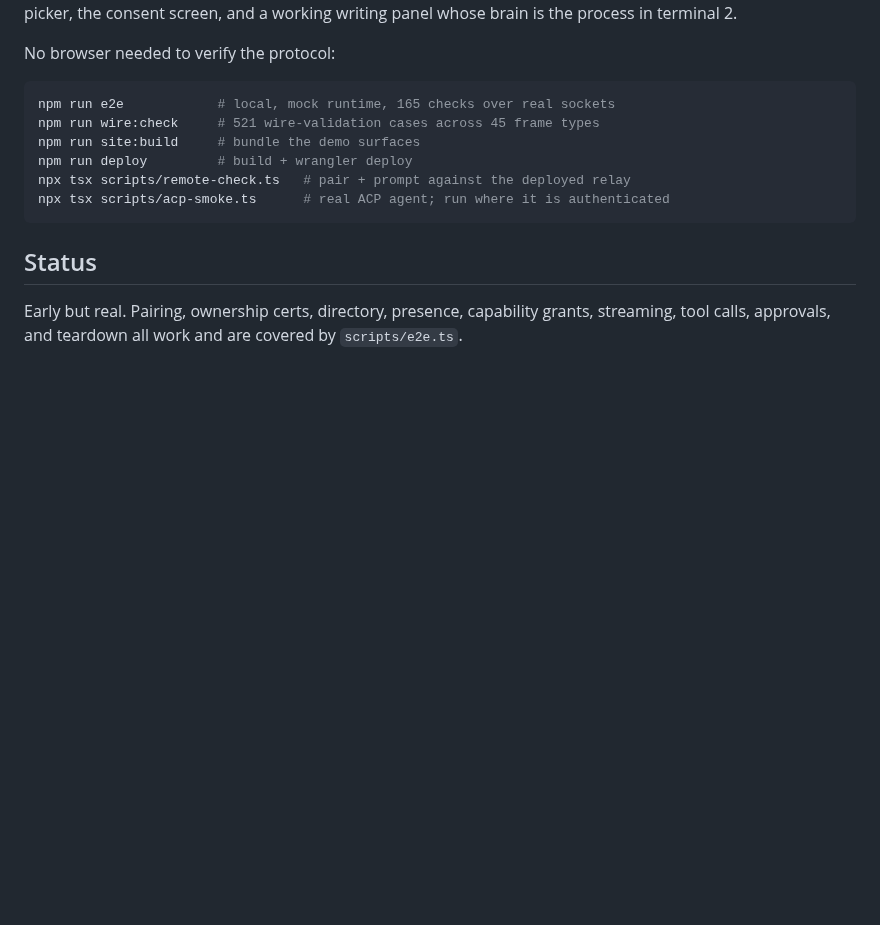
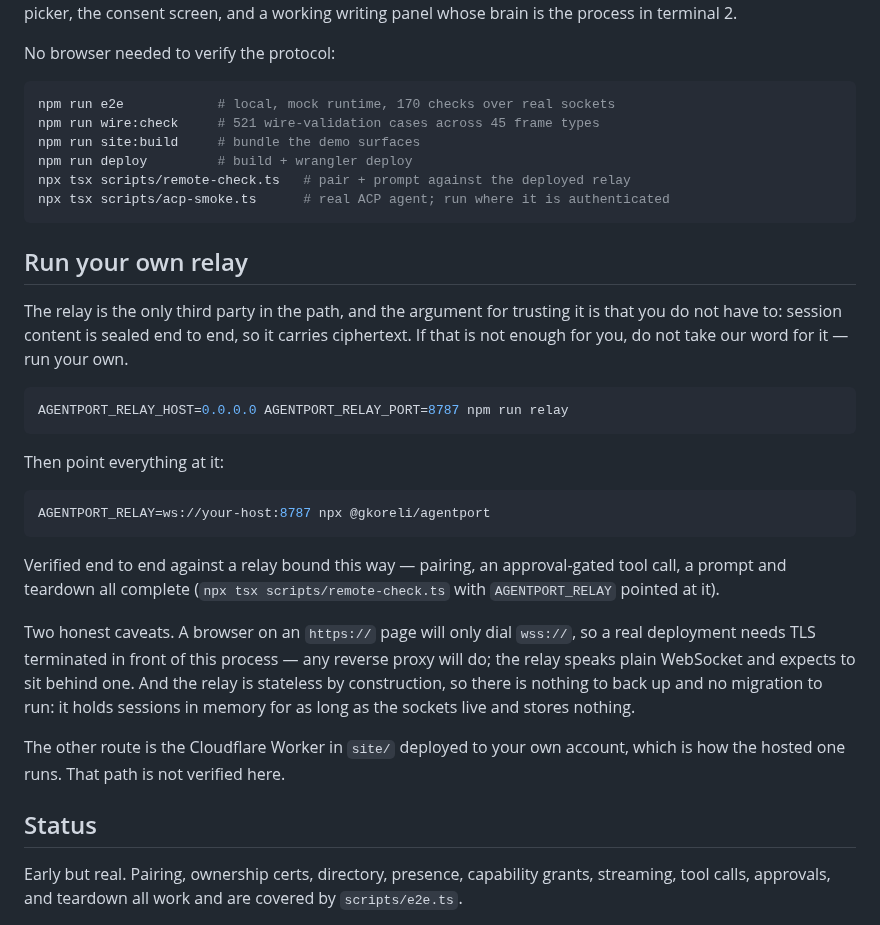
Before and after one commit to gkoreli/agentport, a Markdown page: README.md, the part around the change. Rendered like a GitHub page; blank space fills up the shorter version.

````diff
--- a/README.md
+++ b/README.md
@@ -99,13 +99,44 @@ writing panel whose brain is the process in terminal 2.
 No browser needed to verify the protocol:
 
 ```bash
-npm run e2e            # local, mock runtime, 165 checks over real sockets
+npm run e2e            # local, mock runtime, 170 checks over real sockets
 npm run wire:check     # 521 wire-validation cases across 45 frame types
 npm run site:build     # bundle the demo surfaces
 npm run deploy         # build + wrangler deploy
 npx tsx scripts/remote-check.ts   # pair + prompt against the deployed relay
 npx tsx scripts/acp-smoke.ts      # real ACP agent; run where it is authenticated
 ```
+
+## Run your own relay
+
+The relay is the only third party in the path, and the argument for trusting
+it is that you do not have to: session content is sealed end to end, so it
+carries ciphertext. If that is not enough for you, do not take our word for
+it — run your own.
+
+```bash
+AGENTPORT_RELAY_HOST=0.0.0.0 AGENTPORT_RELAY_PORT=8787 npm run relay
+```
+
+Then point everything at it:
+
+```bash
+AGENTPORT_RELAY=ws://your-host:8787 npx @gkoreli/agentport
+```
+
+Verified end to end against a relay bound this way — pairing, an
+approval-gated tool call, a prompt and teardown all complete
+(`npx tsx scripts/remote-check.ts` with `AGENTPORT_RELAY` pointed at it).
+
+Two honest caveats. A browser on an `https://` page will only dial `wss://`,
+so a real deployment needs TLS terminated in front of this process — any
+reverse proxy will do; the relay speaks plain WebSocket and expects to sit
+behind one. And the relay is stateless by construction, so there is nothing
+to back up and no migration to run: it holds sessions in memory for as long
+as the sockets live and stores nothing.
+
+The other route is the Cloudflare Worker in `site/` deployed to your own
+account, which is how the hosted one runs. That path is not verified here.
 
 ## Status
 
````
Also changed, not shown: AGENTS.md (+11 -4 lines), docs/ADR-019-security-hardening.md (+1 -1 lines).
